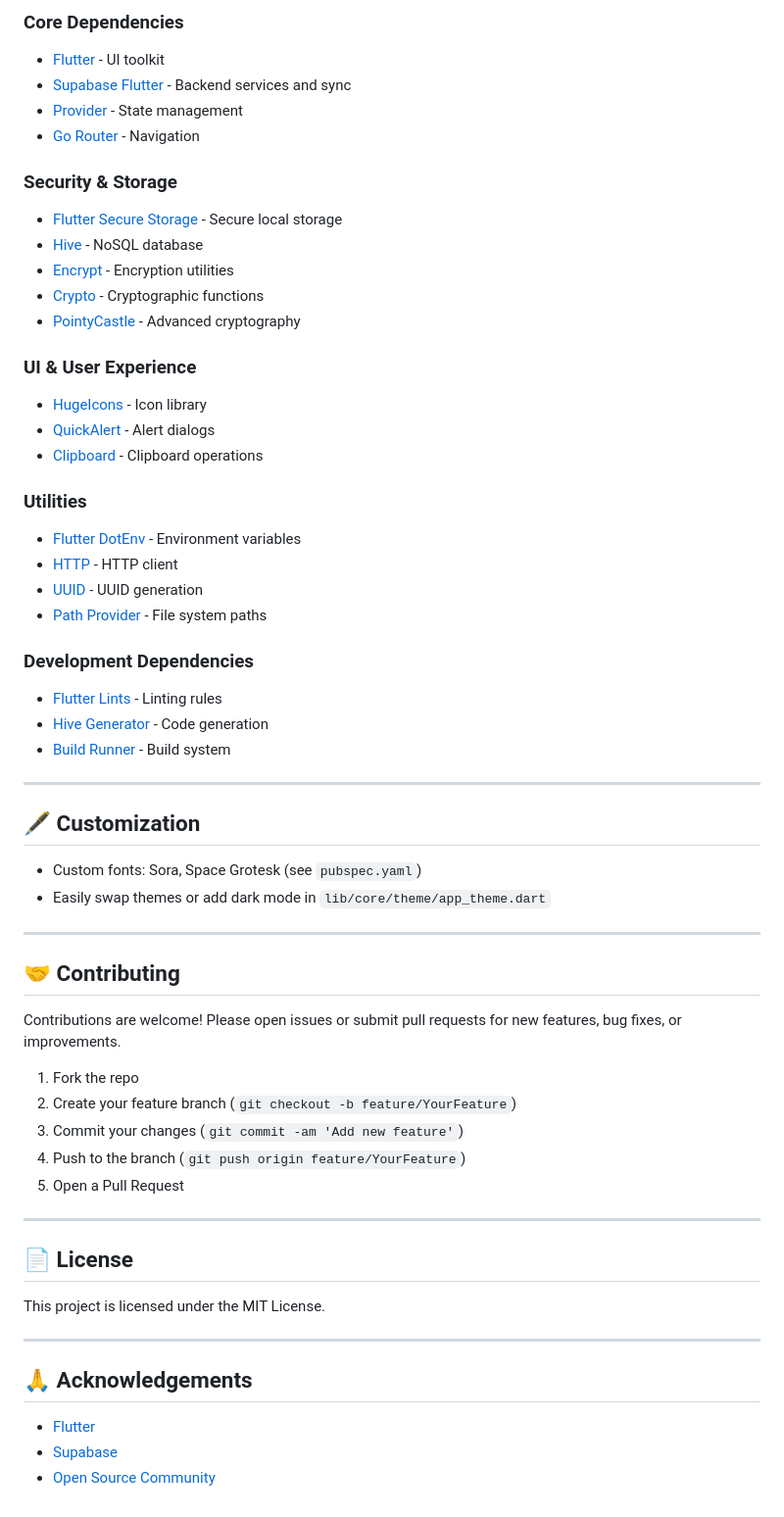
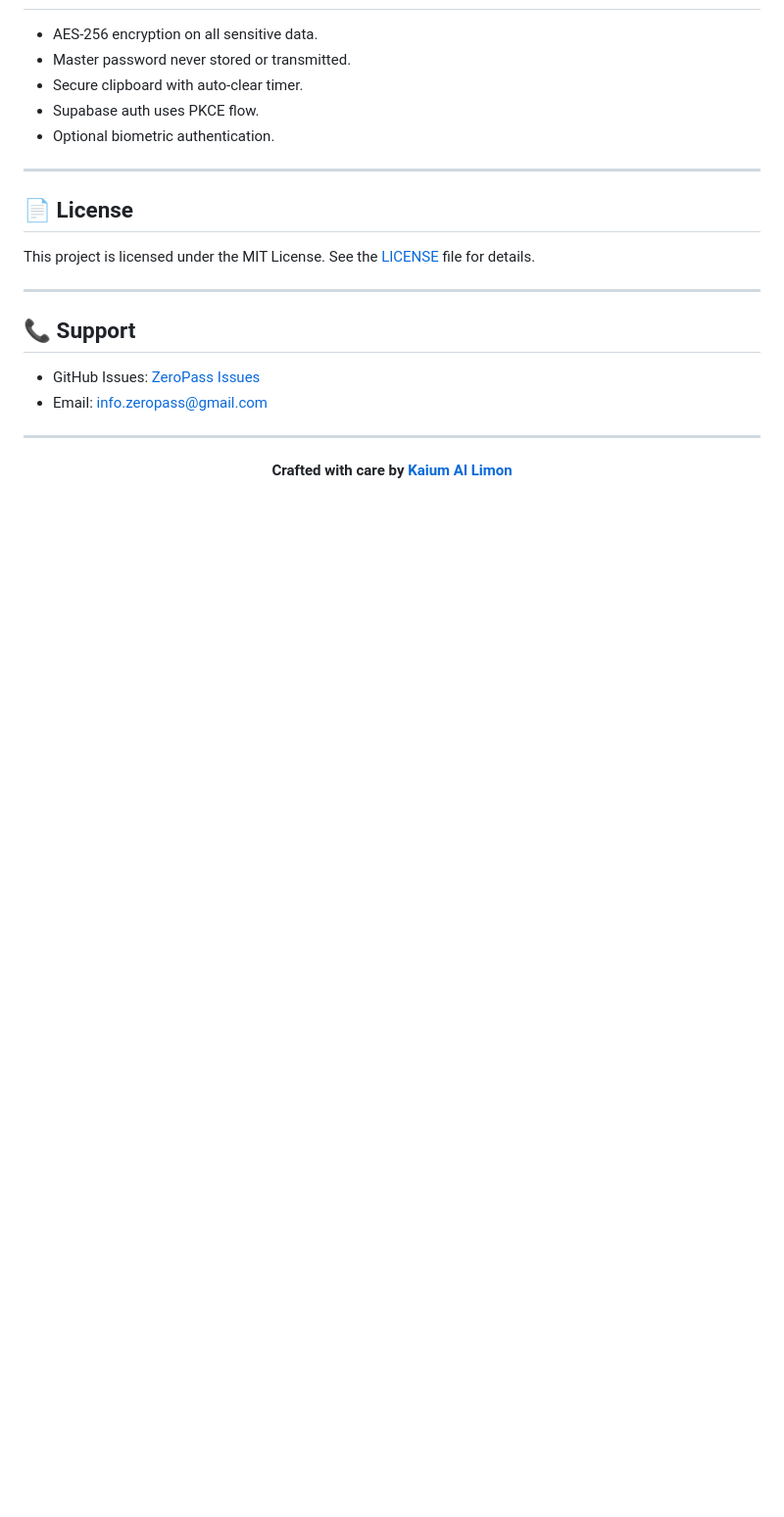
Before and after one commit to kaiumallimon/zeropass, a Markdown page: README.md, the part around one of its changes. Shown at 98% size. Rendered like a GitHub page; blank space fills up the shorter version.

Commit message:
feat: Revamp README.md for improved clarity and structure; enhance overview and features sections

```diff
--- a/README.md
+++ b/README.md
@@ -123,60 +186,27 @@ assets/
 
-### Core Dependencies
-- [Flutter](https://flutter.dev/) - UI toolkit
-- [Supabase Flutter](https://pub.dev/packages/supabase_flutter) - Backend services and sync
-- [Provider](https://pub.dev/packages/provider) - State management
-- [Go Router](https://pub.dev/packages/go_router) - Navigation
-
-### Security & Storage
-- [Flutter Secure Storage](https://pub.dev/packages/flutter_secure_storage) - Secure local storage
-- [Hive](https://pub.dev/packages/hive) - NoSQL database
-- [Encrypt](https://pub.dev/packages/encrypt) - Encryption utilities
-- [Crypto](https://pub.dev/packages/crypto) - Cryptographic functions
-- [PointyCastle](https://pub.dev/packages/pointycastle) - Advanced cryptography
-
-### UI & User Experience
-- [HugeIcons](https://pub.dev/packages/hugeicons) - Icon library
-- [QuickAlert](https://pub.dev/packages/quickalert) - Alert dialogs
-- [Clipboard](https://pub.dev/packages/clipboard) - Clipboard operations
-
-### Utilities
-- [Flutter DotEnv](https://pub.dev/packages/flutter_dotenv) - Environment variables
-- [HTTP](https://pub.dev/packages/http) - HTTP client
-- [UUID](https://pub.dev/packages/uuid) - UUID generation
-- [Path Provider](https://pub.dev/packages/path_provider) - File system paths
-
-### Development Dependencies
-- [Flutter Lints](https://pub.dev/packages/flutter_lints) - Linting rules
-- [Hive Generator](https://pub.dev/packages/hive_generator) - Code generation
-- [Build Runner](https://pub.dev/packages/build_runner) - Build system
-
----
-
-## 🖋️ Customization
-- Custom fonts: Sora, Space Grotesk (see `pubspec.yaml`)
-- Easily swap themes or add dark mode in `lib/core/theme/app_theme.dart`
-
----
-
-## 🤝 Contributing
-
-Contributions are welcome! Please open issues or submit pull requests for new features, bug fixes, or improvements.
-
-1. Fork the repo
-2. Create your feature branch (`git checkout -b feature/YourFeature`)
-3. Commit your changes (`git commit -am 'Add new feature'`)
-4. Push to the branch (`git push origin feature/YourFeature`)
-5. Open a Pull Request
+- AES-256 encryption on all sensitive data.
+- Master password never stored or transmitted.
+- Secure clipboard with auto-clear timer.
+- Supabase auth uses PKCE flow.
+- Optional biometric authentication.
 
 ---
 
 ## 📄 License
 
-This project is licensed under the MIT License.
+This project is licensed under the MIT License. See the [LICENSE](LICENSE) file for details.
 
 ---
 
-## 🙏 Acknowledgements
-- [Flutter](https://flutter.dev/)
-- [Supabase](https://supabase.com/)
-- [Open Source Community](https://github.com/)
+## 📞 Support
+
+- GitHub Issues: [ZeroPass Issues](https://github.com/kaiumallimon/zeropass/issues)
+- Email: info.zeropass@gmail.com
+
+---
+
+<div align="center">
+
+**Crafted with care by [Kaium Al Limon](https://github.com/kaiumallimon)**
+
+</div>
```
Also changed, not shown: other parts of README.md (+148 -85 lines).
